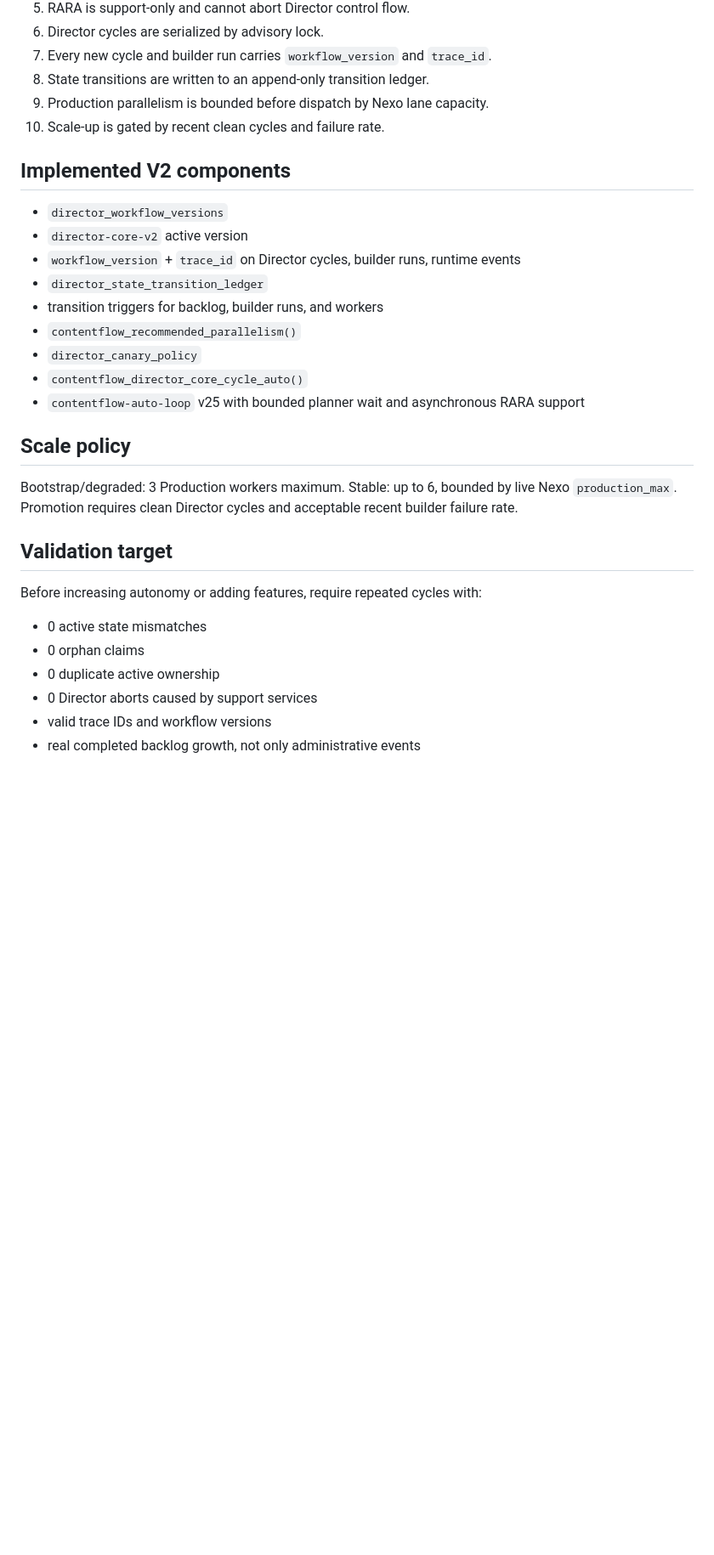
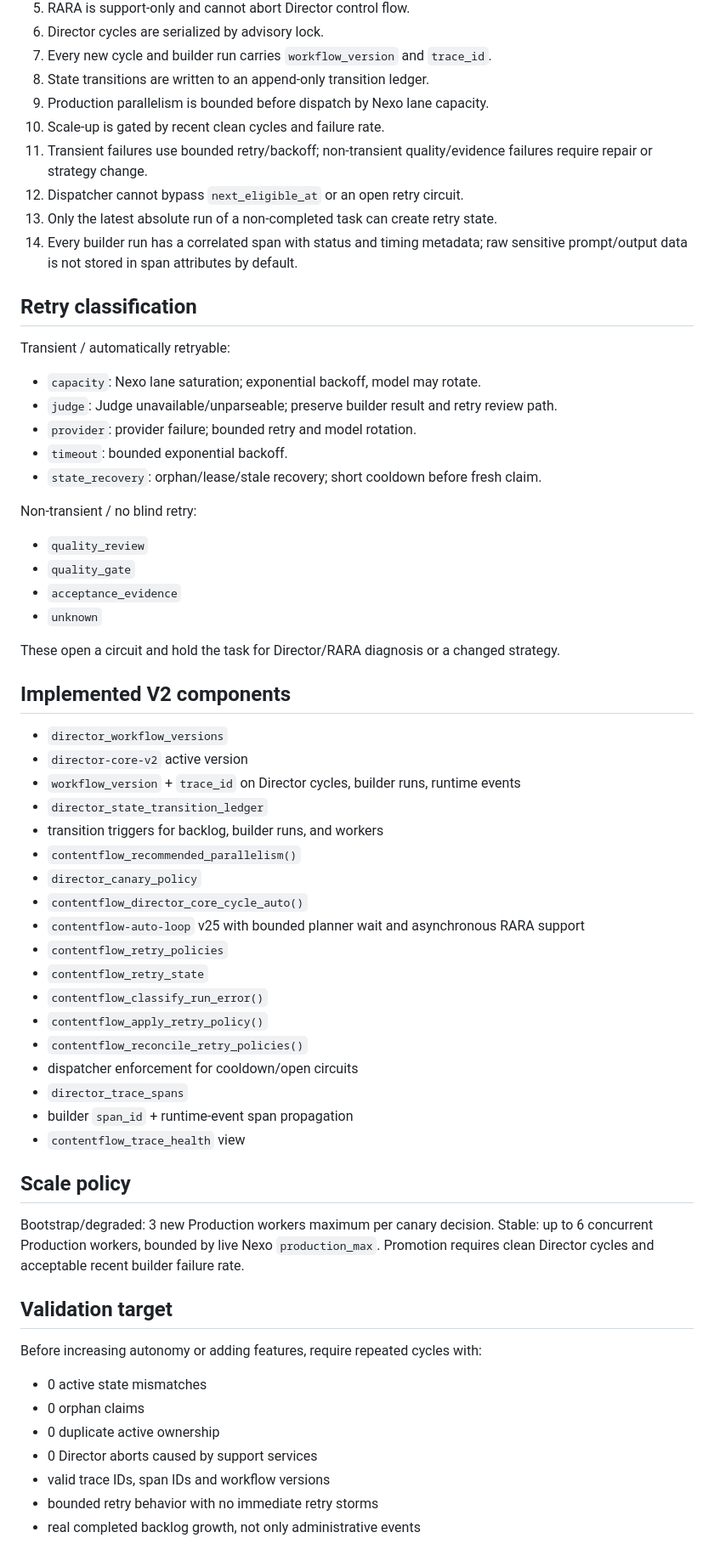
Before and after one commit to investmentsespana-stack/-contentflow, a Markdown page: docs/architecture/benchmark-director-core-v2.md, the part around one of its changes. Shown at 85% size. GitHub-like rendering; blank space fills up the shorter version.

Commit message:
Document retry policy, circuit breaker and span telemetry hardening

```diff
--- a/docs/architecture/benchmark-director-core-v2.md
+++ b/docs/architecture/benchmark-director-core-v2.md
@@ -36,6 +40,26 @@ ContentFlow mapping: Director Core separated from agent layer, canary gate, pers
 8. State transitions are written to an append-only transition ledger.
 9. Production parallelism is bounded before dispatch by Nexo lane capacity.
 10. Scale-up is gated by recent clean cycles and failure rate.
+11. Transient failures use bounded retry/backoff; non-transient quality/evidence failures require repair or strategy change.
+12. Dispatcher cannot bypass `next_eligible_at` or an open retry circuit.
+13. Only the latest absolute run of a non-completed task can create retry state.
+14. Every builder run has a correlated span with status and timing metadata; raw sensitive prompt/output data is not stored in span attributes by default.
+
+## Retry classification
+Transient / automatically retryable:
+- `capacity`: Nexo lane saturation; exponential backoff, model may rotate.
+- `judge`: Judge unavailable/unparseable; preserve builder result and retry review path.
+- `provider`: provider failure; bounded retry and model rotation.
+- `timeout`: bounded exponential backoff.
+- `state_recovery`: orphan/lease/stale recovery; short cooldown before fresh claim.
+
+Non-transient / no blind retry:
+- `quality_review`
+- `quality_gate`
+- `acceptance_evidence`
+- `unknown`
+
+These open a circuit and hold the task for Director/RARA diagnosis or a changed strategy.
 
 ## Implemented V2 components
 - `director_workflow_versions`
@@ -47,10 +71,19 @@ ContentFlow mapping: Director Core separated from agent layer, canary gate, pers
 - `director_canary_policy`
 - `contentflow_director_core_cycle_auto()`
 - `contentflow-auto-loop` v25 with bounded planner wait and asynchronous RARA support
+- `contentflow_retry_policies`
+- `contentflow_retry_state`
+- `contentflow_classify_run_error()`
+- `contentflow_apply_retry_policy()`
+- `contentflow_reconcile_retry_policies()`
+- dispatcher enforcement for cooldown/open circuits
+- `director_trace_spans`
+- builder `span_id` + runtime-event span propagation
+- `contentflow_trace_health` view
 
 ## Scale policy
-Bootstrap/degraded: 3 Production workers maximum.
-Stable: up to 6, bounded by live Nexo `production_max`.
+Bootstrap/degraded: 3 new Production workers maximum per canary decision.
+Stable: up to 6 concurrent Production workers, bounded by live Nexo `production_max`.
 Promotion requires clean Director cycles and acceptable recent builder failure rate.
 
 ## Validation target
@@ -59,6 +92,7 @@ Before increasing autonomy or adding features, require repeated cycles with:
 - 0 orphan claims
 - 0 duplicate active ownership
 - 0 Director aborts caused by support services
-- valid trace IDs and workflow versions
+- valid trace IDs, span IDs and workflow versions
+- bounded retry behavior with no immediate retry storms
 - real completed backlog growth, not only administrative events
 
```
Also changed, not shown: other parts of docs/architecture/benchmark-director-core-v2.md (+21 -6 lines).
